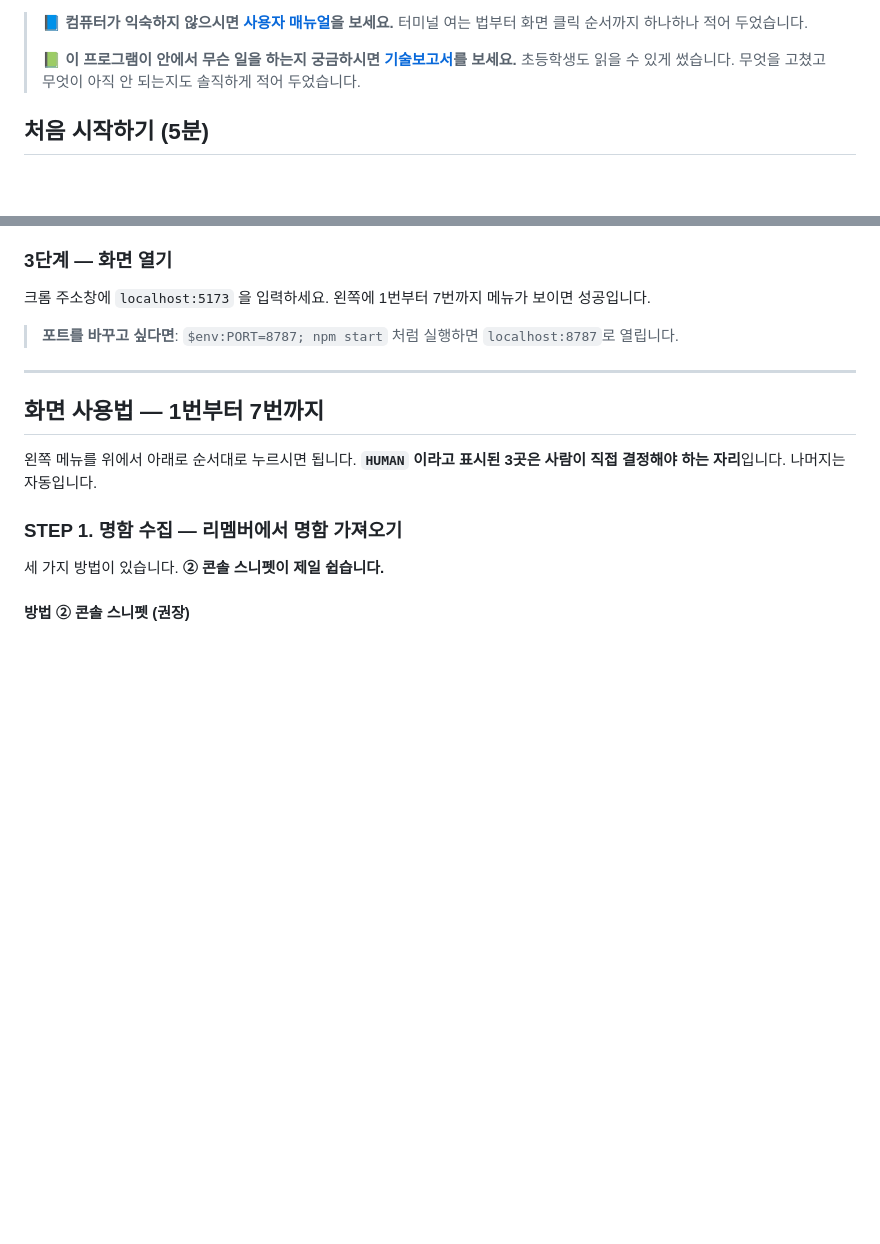
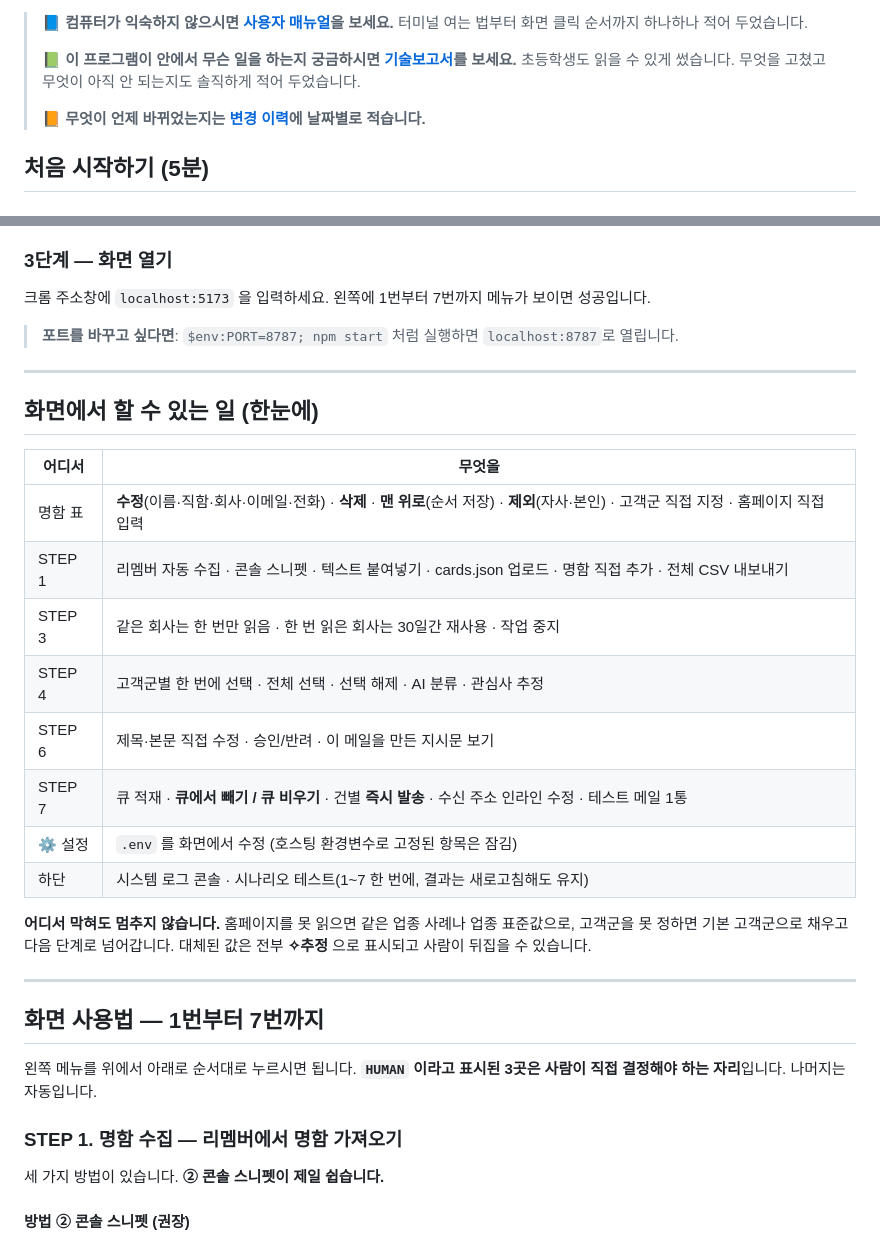
Before and after one commit to limpst/proto-rem, a Markdown page: README.md, 2 parts joined by grey strips. Rendered like a GitHub page; blank space fills up the shorter version.

```diff
--- a/README.md
+++ b/README.md
@@ -31,6 +31,8 @@
 >
 > 📗 **이 프로그램이 안에서 무슨 일을 하는지 궁금하시면 [기술보고서](docs/기술보고서.md)를 보세요.**
 > 초등학생도 읽을 수 있게 썼습니다. 무엇을 고쳤고 무엇이 아직 안 되는지도 솔직하게 적어 두었습니다.
+>
+> 📙 **무엇이 언제 바뀌었는지는 [변경 이력](docs/CHANGELOG.md)에 날짜별로 적습니다.**
 
 ## 처음 시작하기 (5분)
 
@@ -88,6 +90,25 @@ proto-rem 대시보드 → http://localhost:5173
 크롬 주소창에 `localhost:5173` 을 입력하세요. 왼쪽에 1번부터 7번까지 메뉴가 보이면 성공입니다.
 
 > **포트를 바꾸고 싶다면**: `$env:PORT=8787; npm start` 처럼 실행하면 `localhost:8787`로 열립니다.
+
+---
+
+## 화면에서 할 수 있는 일 (한눈에)
+
+| 어디서 | 무엇을 |
+|---|---|
+| 명함 표 | **수정**(이름·직함·회사·이메일·전화) · **삭제** · **맨 위로**(순서 저장) · **제외**(자사·본인) · 고객군 직접 지정 · 홈페이지 직접 입력 |
+| STEP 1 | 리멤버 자동 수집 · 콘솔 스니펫 · 텍스트 붙여넣기 · cards.json 업로드 · 명함 직접 추가 · 전체 CSV 내보내기 |
+| STEP 3 | 같은 회사는 한 번만 읽음 · 한 번 읽은 회사는 30일간 재사용 · 작업 중지 |
+| STEP 4 | 고객군별 한 번에 선택 · 전체 선택 · 선택 해제 · AI 분류 · 관심사 추정 |
+| STEP 6 | 제목·본문 직접 수정 · 승인/반려 · 이 메일을 만든 지시문 보기 |
+| STEP 7 | 큐 적재 · **큐에서 빼기 / 큐 비우기** · 건별 **즉시 발송** · 수신 주소 인라인 수정 · 테스트 메일 1통 |
+| ⚙ 설정 | `.env` 를 화면에서 수정 (호스팅 환경변수로 고정된 항목은 잠김) |
+| 하단 | 시스템 로그 콘솔 · 시나리오 테스트(1~7 한 번에, 결과는 새로고침해도 유지) |
+
+**어디서 막혀도 멈추지 않습니다.** 홈페이지를 못 읽으면 같은 업종 사례나 업종 표준값으로,
+고객군을 못 정하면 기본 고객군으로 채우고 다음 단계로 넘어갑니다.
+대체된 값은 전부 **✧추정** 으로 표시되고 사람이 뒤집을 수 있습니다.
 
 ---
 
```
Also changed, not shown: docs/CHANGELOG.md (added, +90 -0 lines), docs/기술보고서.md (+71 -4 lines).
